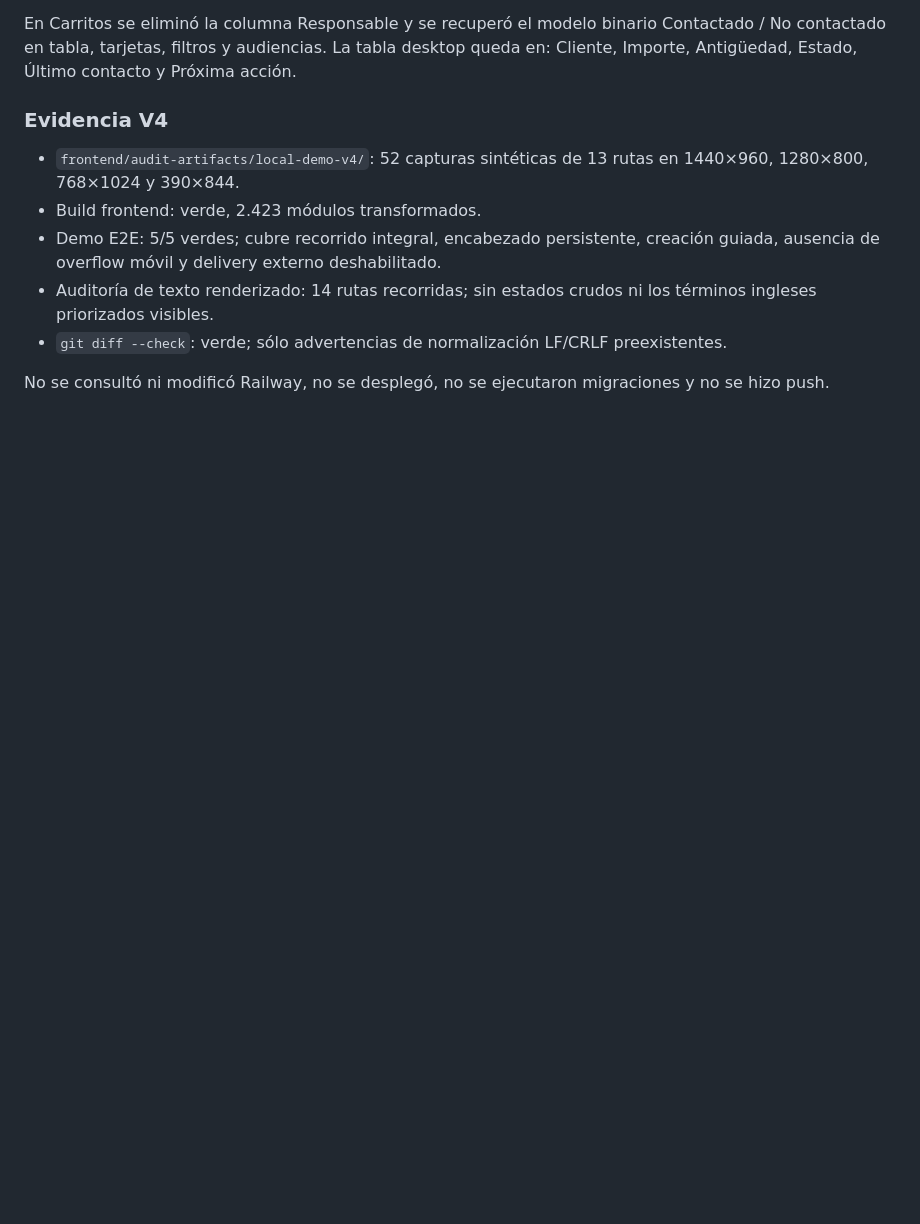
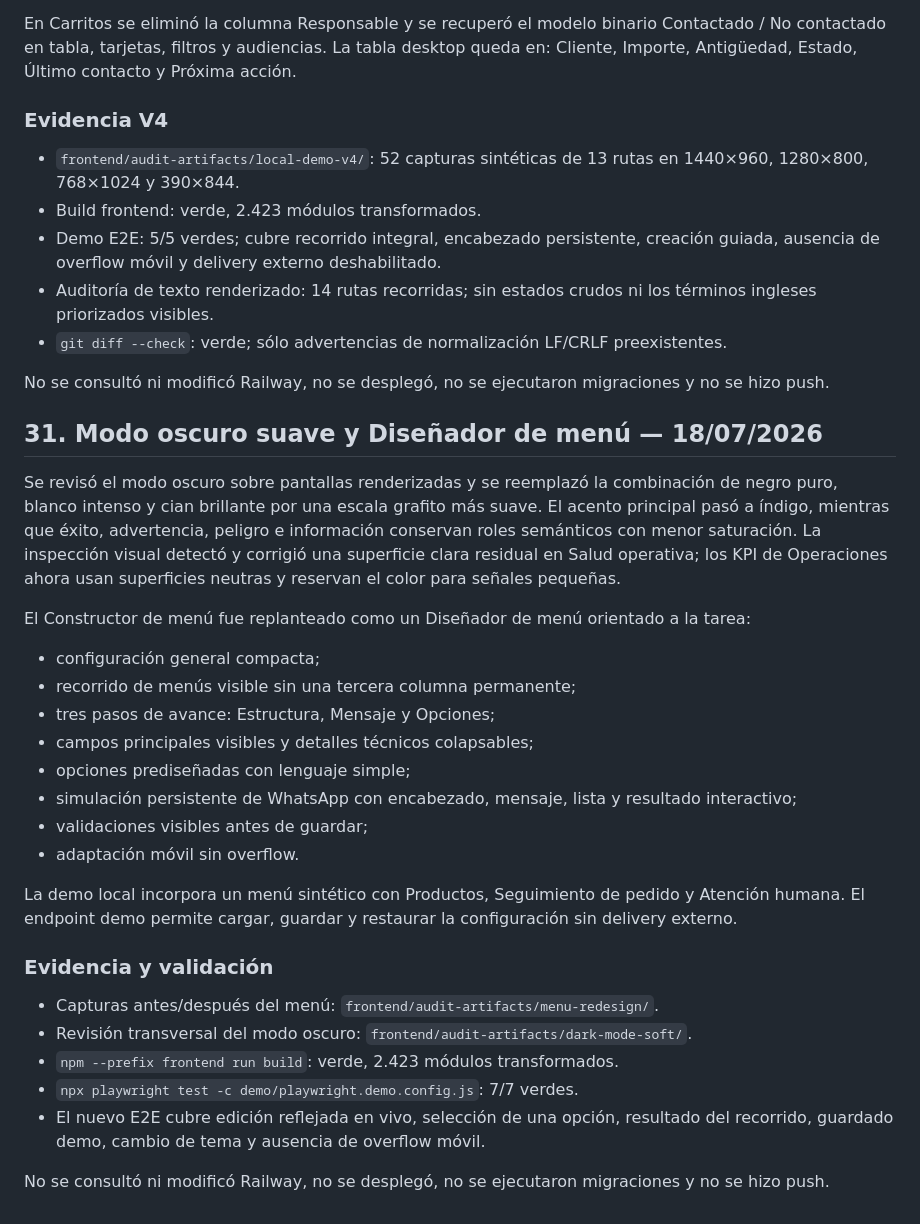
Before and after one commit to Ex1t-S/BotLummine, a Markdown page: AUDIT_AND_IMPROVEMENT_REPORT.md, the part around the change. GitHub-like rendering; blank space fills up the shorter version.

Commit message:
docs(audit): record dark theme and menu designer validation

```diff
--- a/AUDIT_AND_IMPROVEMENT_REPORT.md
+++ b/AUDIT_AND_IMPROVEMENT_REPORT.md
@@ -1352,3 +1352,30 @@ En Carritos se eliminó la columna Responsable y se recuperó el modelo binario
 - `git diff --check`: verde; sólo advertencias de normalización LF/CRLF preexistentes.
 
 No se consultó ni modificó Railway, no se desplegó, no se ejecutaron migraciones y no se hizo push.
+
+## 31. Modo oscuro suave y Diseñador de menú — 18/07/2026
+
+Se revisó el modo oscuro sobre pantallas renderizadas y se reemplazó la combinación de negro puro, blanco intenso y cian brillante por una escala grafito más suave. El acento principal pasó a índigo, mientras que éxito, advertencia, peligro e información conservan roles semánticos con menor saturación. La inspección visual detectó y corrigió una superficie clara residual en Salud operativa; los KPI de Operaciones ahora usan superficies neutras y reservan el color para señales pequeñas.
+
+El Constructor de menú fue replanteado como un Diseñador de menú orientado a la tarea:
+
+- configuración general compacta;
+- recorrido de menús visible sin una tercera columna permanente;
+- tres pasos de avance: Estructura, Mensaje y Opciones;
+- campos principales visibles y detalles técnicos colapsables;
+- opciones prediseñadas con lenguaje simple;
+- simulación persistente de WhatsApp con encabezado, mensaje, lista y resultado interactivo;
+- validaciones visibles antes de guardar;
+- adaptación móvil sin overflow.
+
+La demo local incorpora un menú sintético con Productos, Seguimiento de pedido y Atención humana. El endpoint demo permite cargar, guardar y restaurar la configuración sin delivery externo.
+
+### Evidencia y validación
+
+- Capturas antes/después del menú: `frontend/audit-artifacts/menu-redesign/`.
+- Revisión transversal del modo oscuro: `frontend/audit-artifacts/dark-mode-soft/`.
+- `npm --prefix frontend run build`: verde, 2.423 módulos transformados.
+- `npx playwright test -c demo/playwright.demo.config.js`: 7/7 verdes.
+- El nuevo E2E cubre edición reflejada en vivo, selección de una opción, resultado del recorrido, guardado demo, cambio de tema y ausencia de overflow móvil.
+
+No se consultó ni modificó Railway, no se desplegó, no se ejecutaron migraciones y no se hizo push.
```
